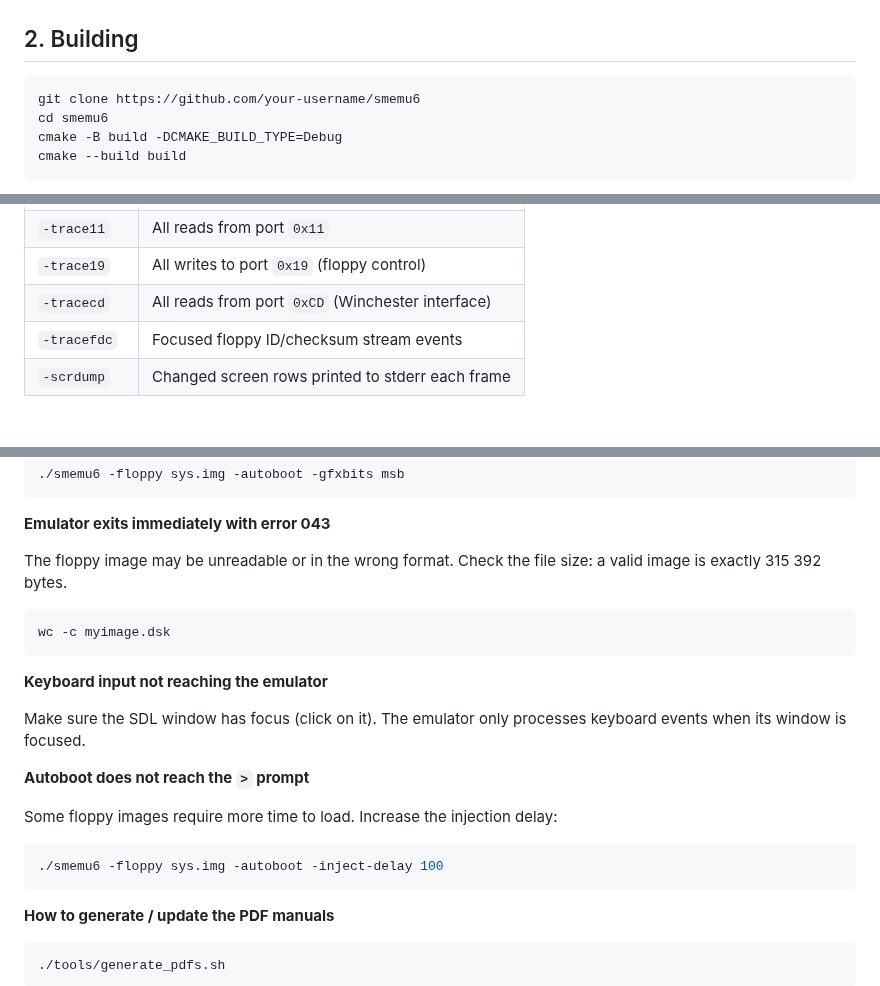
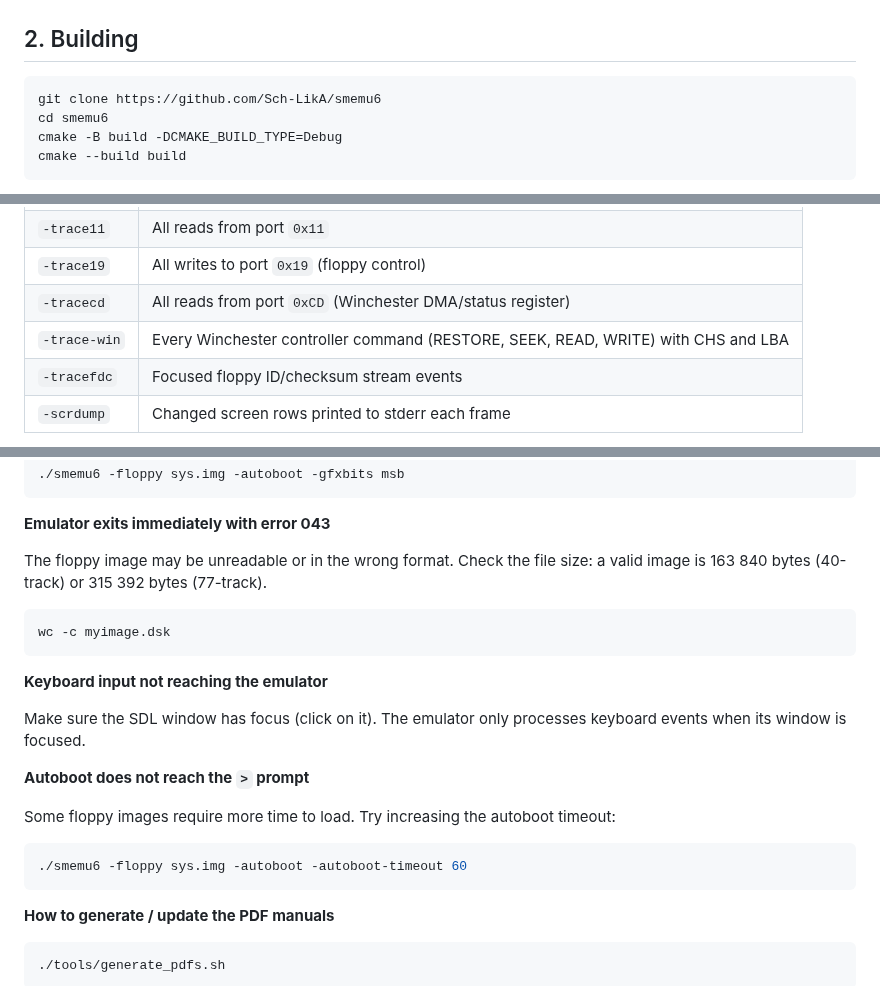
Before and after one commit to Sch-LikA/smemu6, a Markdown page: docs/EMULATOR_GUIDE_EN.md, 3 parts joined by grey strips. Rendered like a GitHub page; blank space fills up the shorter version.

````diff
--- a/docs/EMULATOR_GUIDE_EN.md
+++ b/docs/EMULATOR_GUIDE_EN.md
@@ -44,7 +44,7 @@ Optional (for PDF generation only):
 ## 2. Building
 
 ```bash
-git clone https://github.com/your-username/smemu6
+git clone https://github.com/Sch-LikA/smemu6
 cd smemu6
 cmake -B build -DCMAKE_BUILD_TYPE=Debug
 cmake --build build
@@ -364,7 +371,8 @@ They produce output on **stderr**.
 | `-trace08` | All `IN`/`OUT` traffic on port `0x08` |
 | `-trace11` | All reads from port `0x11` |
 | `-trace19` | All writes to port `0x19` (floppy control) |
-| `-tracecd` | All reads from port `0xCD` (Winchester interface) |
+| `-tracecd` | All reads from port `0xCD` (Winchester DMA/status register) |
+| `-trace-win` | Every Winchester controller command (RESTORE, SEEK, READ, WRITE) with CHS and LBA |
 | `-tracefdc` | Focused floppy ID/checksum stream events |
 | `-scrdump` | Changed screen rows printed to stderr each frame |
 
@@ -427,7 +435,7 @@ Try toggling the bitmap bit order:
 **Emulator exits immediately with error 043**
 
 The floppy image may be unreadable or in the wrong format.
-Check the file size: a valid image is exactly 315 392 bytes.
+Check the file size: a valid image is 163 840 bytes (40-track) or 315 392 bytes (77-track).
 
 ```bash
 wc -c myimage.dsk
@@ -440,10 +448,11 @@ processes keyboard events when its window is focused.
 
 **Autoboot does not reach the `>` prompt**
 
-Some floppy images require more time to load. Increase the injection delay:
+Some floppy images require more time to load. Try increasing the autoboot
+timeout:
 
 ```bash
-./smemu6 -floppy sys.img -autoboot -inject-delay 100
+./smemu6 -floppy sys.img -autoboot -autoboot-timeout 60
 ```
 
 **How to generate / update the PDF manuals**
````
Also changed, not shown: other parts of docs/EMULATOR_GUIDE_EN.md (+21 -14 lines), README.md (+11 -10 lines), docs/EMULATOR_GUIDE_FR.md (+27 -19 lines).
